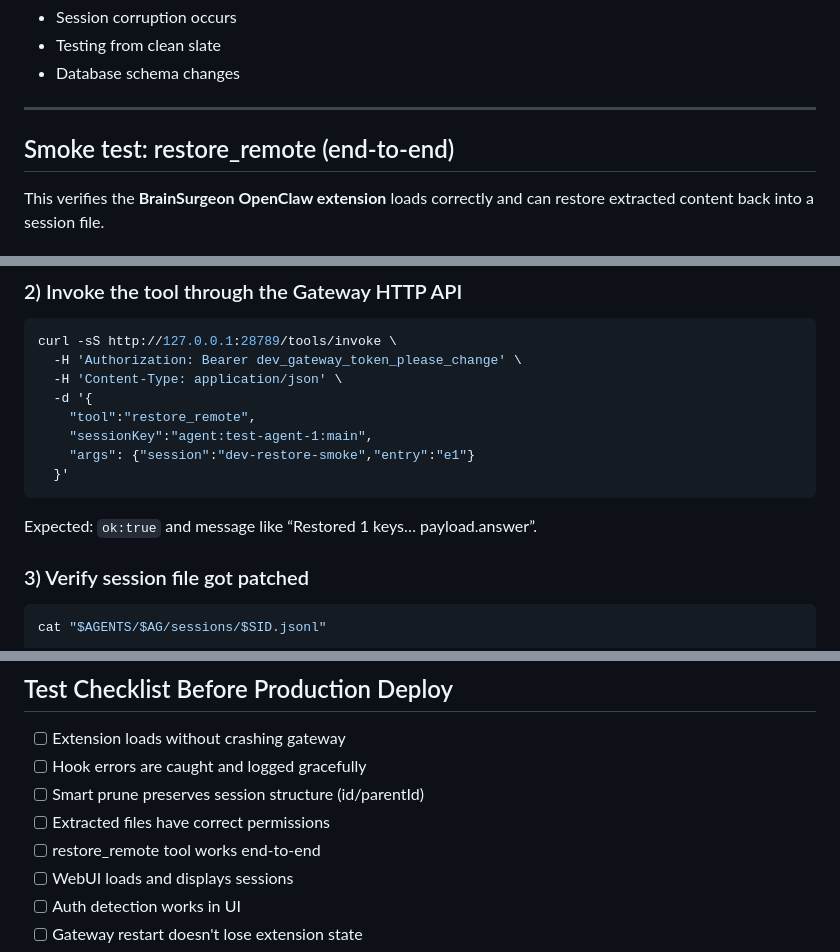
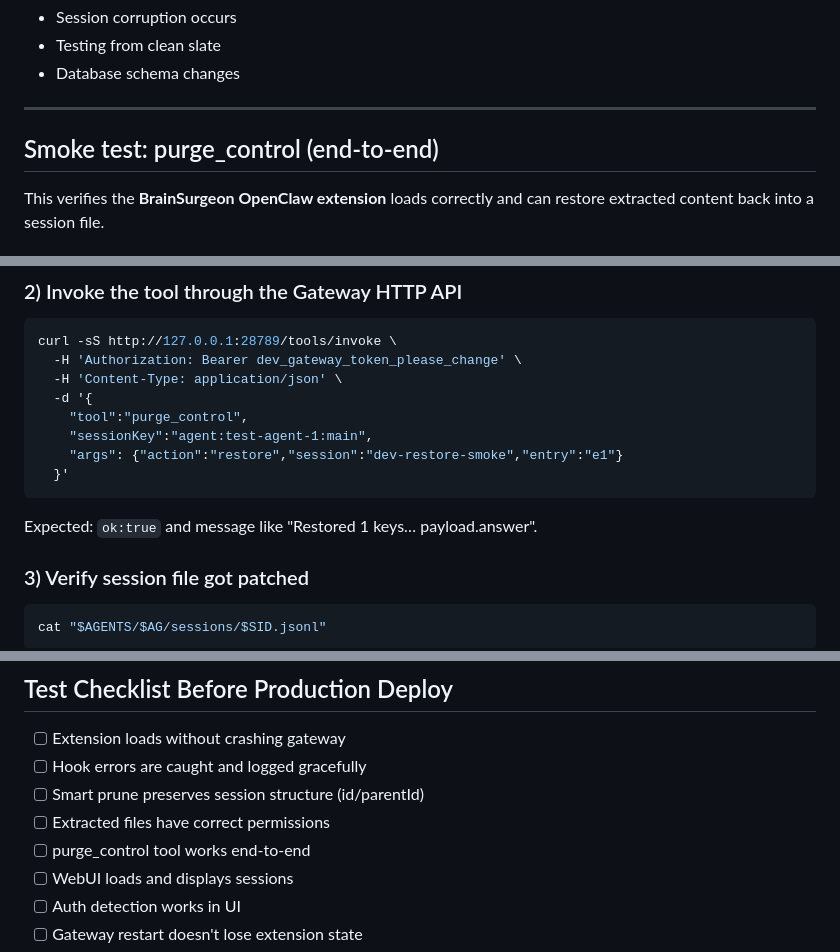
Before and after one commit to clawdi-claub/brainsurgeon, a Markdown page: dev/DEV-ENV-SPEC.md, 3 parts joined by grey strips. GitHub-like rendering.

Commit message:
docs: update DEV-ENV-SPEC for purge_control tool
Replace restore_remote references with purge_control in smoke tests
and checklist.

-> kb-146

````diff
--- a/dev/DEV-ENV-SPEC.md
+++ b/dev/DEV-ENV-SPEC.md
@@ -317,7 +317,7 @@ Wipes all dev data and restarts fresh. Useful when:
 
 ---
 
-## Smoke test: restore_remote (end-to-end)
+## Smoke test: purge_control (end-to-end)
 
 This verifies the **BrainSurgeon OpenClaw extension** loads correctly and can restore extracted content back into a session file.
 
@@ -347,13 +347,13 @@ curl -sS http://127.0.0.1:28789/tools/invoke \
   -H 'Authorization: Bearer dev_gateway_token_please_change' \
   -H 'Content-Type: application/json' \
   -d '{
-    "tool":"restore_remote",
+    "tool":"purge_control",
     "sessionKey":"agent:test-agent-1:main",
-    "args": {"session":"dev-restore-smoke","entry":"e1"}
+    "args": {"action":"restore","session":"dev-restore-smoke","entry":"e1"}
   }'
 ```
 
-Expected: `ok:true` and message like “Restored 1 keys… payload.answer”.
+Expected: `ok:true` and message like "Restored 1 keys… payload.answer".
 
 ### 3) Verify session file got patched
 
@@ -371,7 +371,7 @@ Expected: `payload.answer` is no longer a placeholder and `_restored`/`__restore
 - [ ] Hook errors are caught and logged gracefully
 - [ ] Smart prune preserves session structure (id/parentId)
 - [ ] Extracted files have correct permissions
-- [ ] restore_remote tool works end-to-end
+- [ ] purge_control tool works end-to-end
 - [ ] WebUI loads and displays sessions
 - [ ] Auth detection works in UI
 - [ ] Gateway restart doesn't lose extension state
````
Also changed, not shown: other parts of dev/DEV-ENV-SPEC.md (+5 -5 lines).
